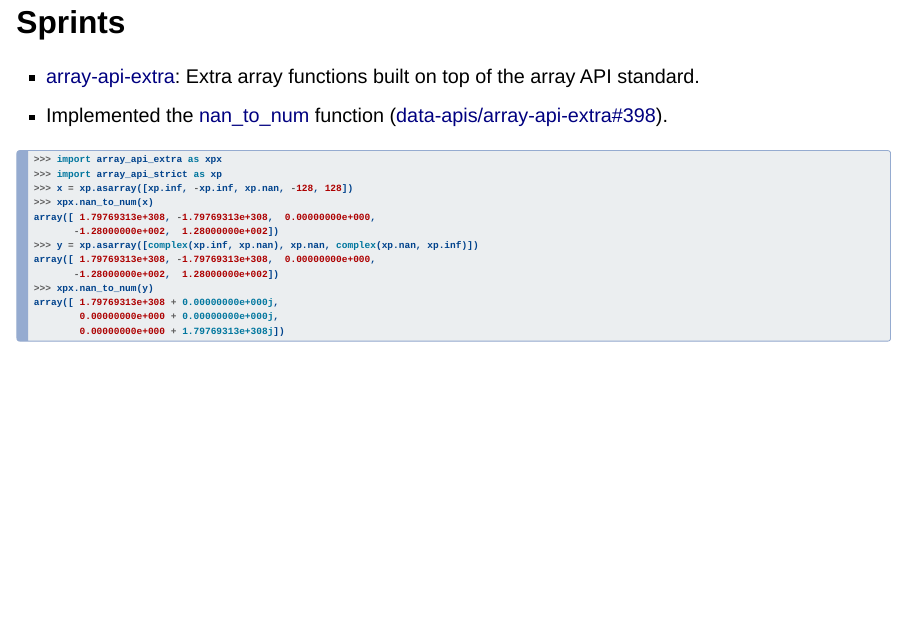
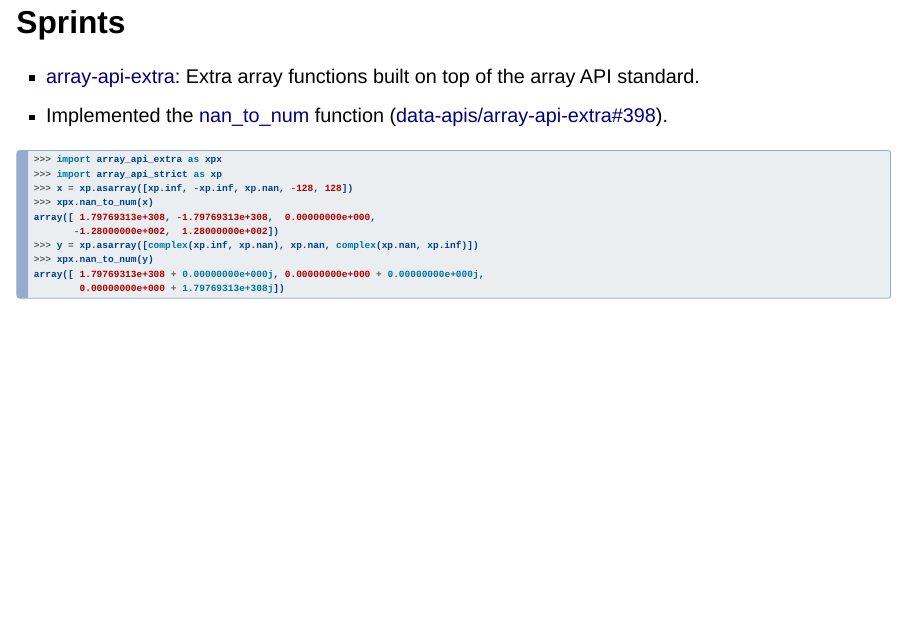
Before and after one commit to paddyroddy/talks, a Quarto document (europython-and-euroscipy-2025/index.qmd): page 69 of 89. Rendered offline with R 4.5, knitr and Pandoc in place of Quarto, with nearby package versions; drawn as Slidy slides in place of the format the file asks for; some code elsewhere in the file could not run offline.

Commit message:
Fix docstring

````diff
--- a/europython-and-euroscipy-2025/index.qmd
+++ b/europython-and-euroscipy-2025/index.qmd
@@ -350,11 +350,8 @@ height=550}
 array([ 1.79769313e+308, -1.79769313e+308,  0.00000000e+000,
        -1.28000000e+002,  1.28000000e+002])
 >>> y = xp.asarray([complex(xp.inf, xp.nan), xp.nan, complex(xp.nan, xp.inf)])
-array([ 1.79769313e+308, -1.79769313e+308,  0.00000000e+000,
-       -1.28000000e+002,  1.28000000e+002])
 >>> xpx.nan_to_num(y)
-array([ 1.79769313e+308 + 0.00000000e+000j,
-        0.00000000e+000 + 0.00000000e+000j,
+array([ 1.79769313e+308 + 0.00000000e+000j, 0.00000000e+000 + 0.00000000e+000j,
         0.00000000e+000 + 1.79769313e+308j])
 ```
 
````
